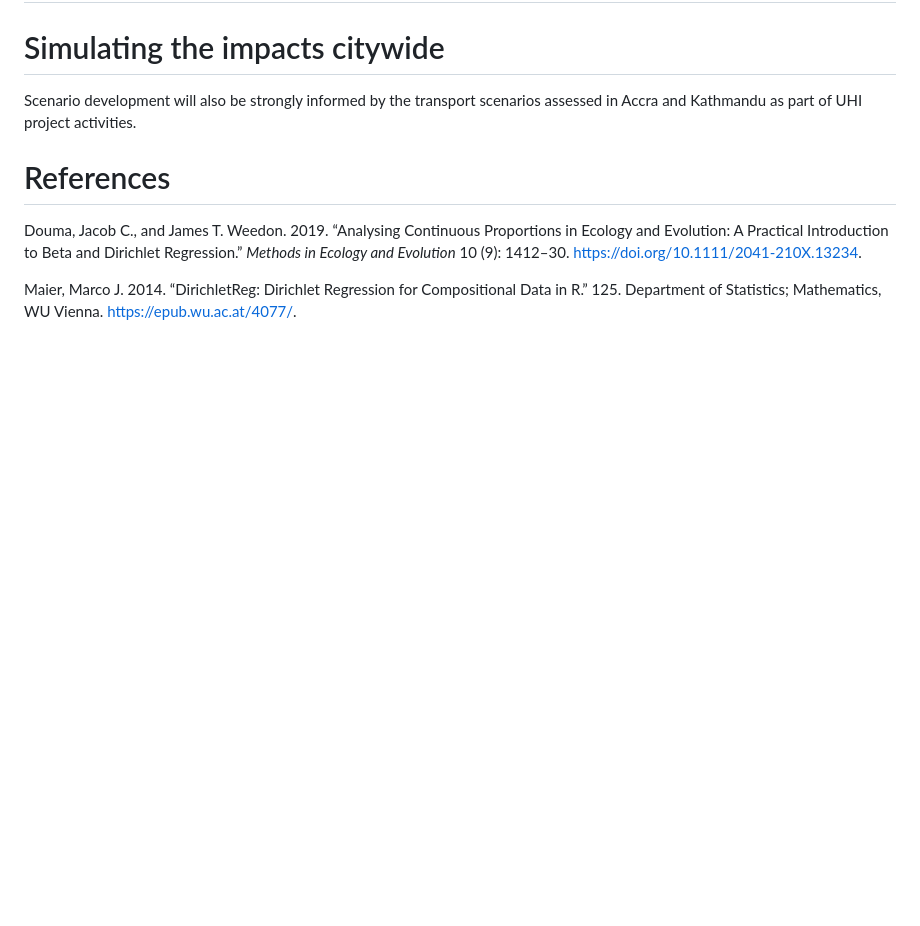
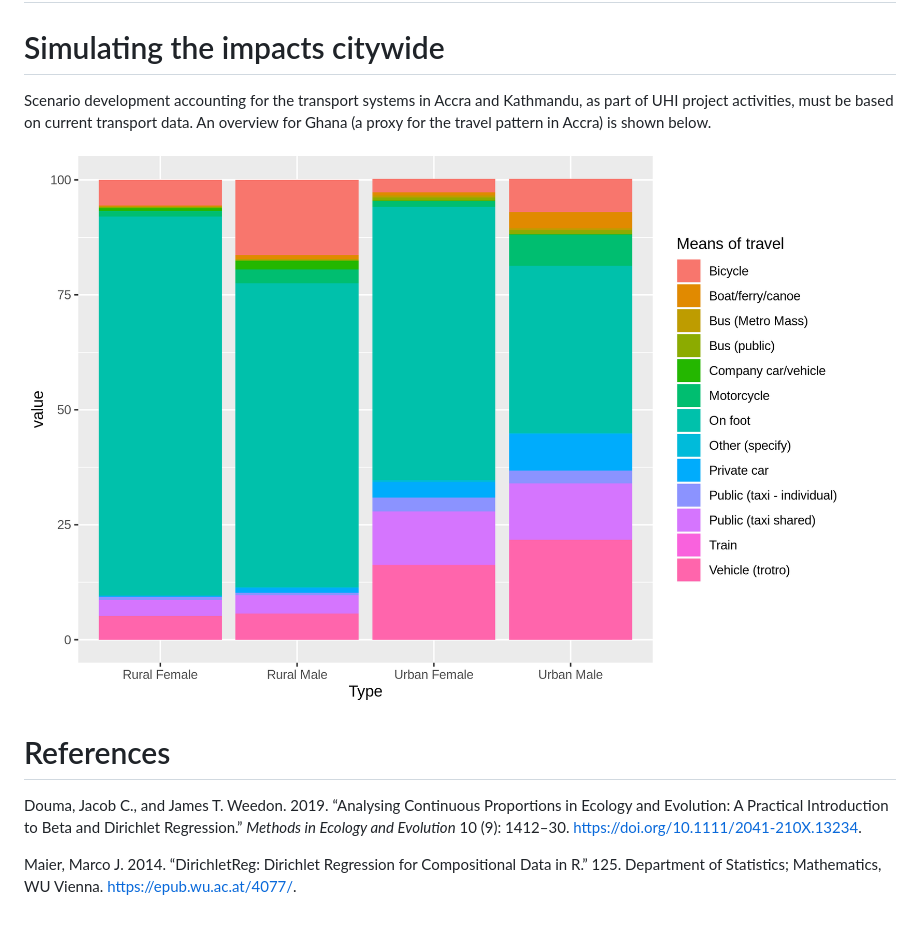
Before and after one commit to ATFutures/who3, a Markdown page: scenarios/README.md, the part around the change. Rendered like a GitHub page; pictures changed too: figures/modes-ghana-work.png (added); blank space fills up the shorter version.

Commit message:
Add mode data from accra

```diff
--- a/scenarios/README.md
+++ b/scenarios/README.md
@@ -103,9 +103,12 @@ variables (Maier
 
 # Simulating the impacts citywide
 
-Scenario development will also be strongly informed by the transport
-scenarios assessed in Accra and Kathmandu as part of UHI project
-activities.
+Scenario development accounting for the transport systems in Accra and
+Kathmandu, as part of UHI project activities, must be based on current
+transport data. An overview for Ghana (a proxy for the travel pattern in
+Accra) is shown below.
+
+![](../figures/modes-ghana-work.png)<!-- -->
 
 # References
 
```
Also changed, not shown: 3 other files.
